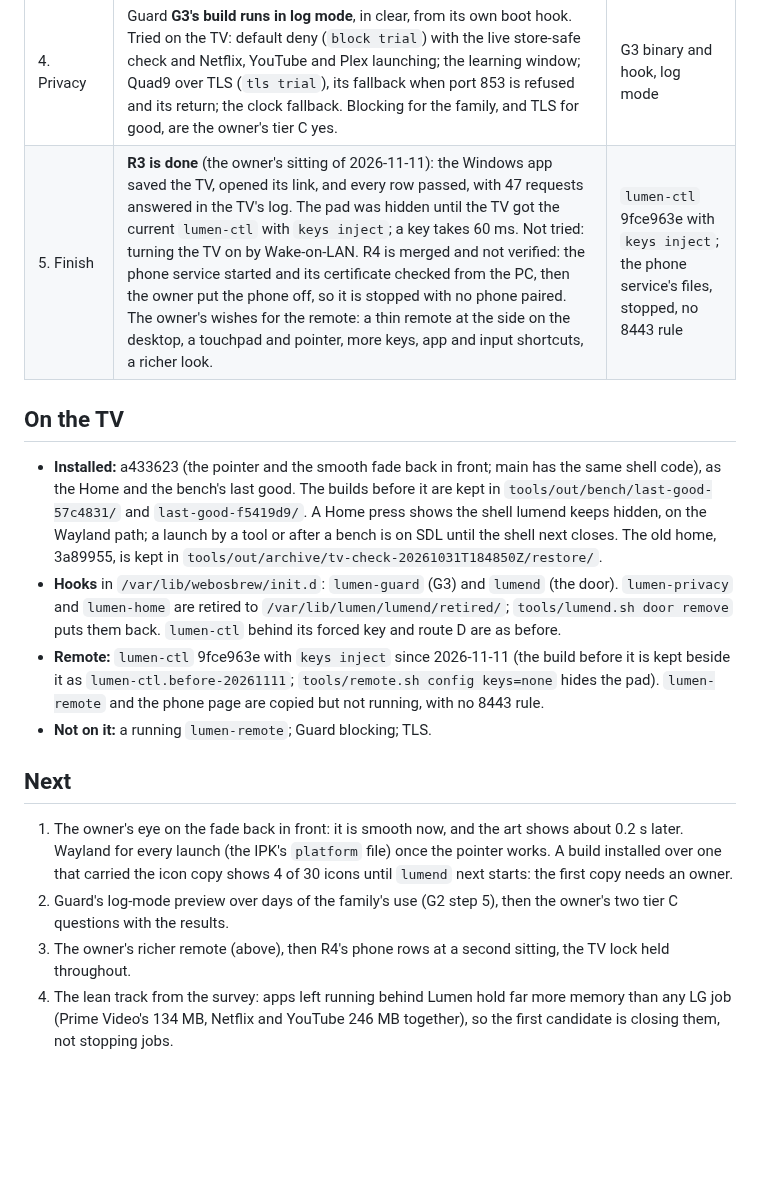
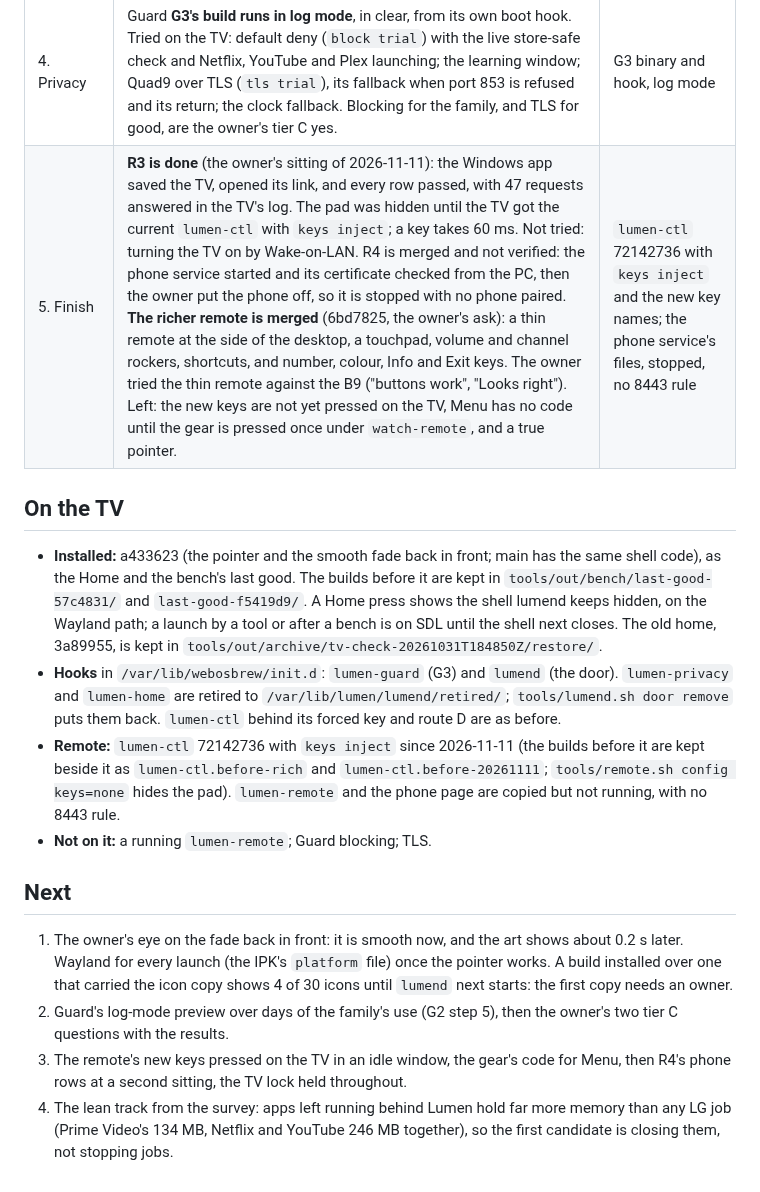
Before and after one commit to SunnySide007/lumen-webos, a Markdown page: docs/status.md, the part around the change. GitHub-like rendering; blank space fills up the shorter version.

Commit message:
docs: the richer remote is merged; what is left of it
Co-Authored-By: Claude Fable 5.2 <noreply@anthropic.com>

```diff
--- a/docs/status.md
+++ b/docs/status.md
@@ -22,7 +22,7 @@ which.
 | 2. Speed | **The Home press meets its target.** `lumend` keeps the shell hidden on the Wayland path from boot and after a close; a Home press then shows Lumen 194 to 229 ms after the key goes down with a 180 ms hold, which is 14 to 49 ms after its release (LG acts on the release), against 843 to 864 ms with the shell closed. `tools/tv.sh close` and `install` hold the keeper for two minutes. Left: the lean track, lifecycle version 2, and starting the shell sooner than 157 s after a boot. | `lumend` with six parts (`s1`, `senders` acr2, `lg-home`, `icons`, `modes`, `shell`), rebooted twice |
 | 3. Design | **The new home and the six design notes are merged** (9ef55e1 and a1d9a58, at 90a3880) past the gate with all 30 icons: home 17.04 ms, Pages 17.14 ms, Control Center 16.98 ms. The owner's first test with the real remote (2026-11-10): the pointer must select the tile under it; a click opened the focused tile. The fix, 57c4831, is merged (fd3d44e) past the gate with all 30 icons (home 17.02 ms, Pages 17.12 ms, Control Center 16.50 ms) and after the owner's own test ("Pointer is right"). The stutter on coming back in front has a bench pattern (`tools/bench.sh front`) and a baseline: 8 vsyncs skipped in the 0.7 s fade, slow frames of up to 74 ms, all submit time. The fix is merged at a433623: the fade waits for the window's focus and the gradient under it is a fill, which leaves 2 vsyncs skipped and at most one slow frame; the art shows 136 to 263 ms later for it. | a433623 installed as the Home and the bench's last good |
 | 4. Privacy | Guard **G3's build runs in log mode**, in clear, from its own boot hook. Tried on the TV: default deny (`block trial`) with the live store-safe check and Netflix, YouTube and Plex launching; the learning window; Quad9 over TLS (`tls trial`), its fallback when port 853 is refused and its return; the clock fallback. Blocking for the family, and TLS for good, are the owner's tier C yes. | G3 binary and hook, log mode |
-| 5. Finish | **R3 is done** (the owner's sitting of 2026-11-11): the Windows app saved the TV, opened its link, and every row passed, with 47 requests answered in the TV's log. The pad was hidden until the TV got the current `lumen-ctl` with `keys inject`; a key takes 60 ms. Not tried: turning the TV on by Wake-on-LAN. R4 is merged and not verified: the phone service started and its certificate checked from the PC, then the owner put the phone off, so it is stopped with no phone paired. The owner's wishes for the remote: a thin remote at the side on the desktop, a touchpad and pointer, more keys, app and input shortcuts, a richer look. | `lumen-ctl` 9fce963e with `keys inject`; the phone service's files, stopped, no 8443 rule |
+| 5. Finish | **R3 is done** (the owner's sitting of 2026-11-11): the Windows app saved the TV, opened its link, and every row passed, with 47 requests answered in the TV's log. The pad was hidden until the TV got the current `lumen-ctl` with `keys inject`; a key takes 60 ms. Not tried: turning the TV on by Wake-on-LAN. R4 is merged and not verified: the phone service started and its certificate checked from the PC, then the owner put the phone off, so it is stopped with no phone paired. **The richer remote is merged** (6bd7825, the owner's ask): a thin remote at the side of the desktop, a touchpad, volume and channel rockers, shortcuts, and number, colour, Info and Exit keys. The owner tried the thin remote against the B9 ("buttons work", "Looks right"). Left: the new keys are not yet pressed on the TV, Menu has no code until the gear is pressed once under `watch-remote`, and a true pointer. | `lumen-ctl` 72142736 with `keys inject` and the new key names; the phone service's files, stopped, no 8443 rule |
 
 ## On the TV
 
@@ -39,8 +39,9 @@ which.
   (the door). `lumen-privacy` and `lumen-home` are retired to
   `/var/lib/lumen/lumend/retired/`; `tools/lumend.sh door remove` puts
   them back. `lumen-ctl` behind its forced key and route D are as before.
-* **Remote:** `lumen-ctl` 9fce963e with `keys inject` since 2026-11-11
-  (the build before it is kept beside it as `lumen-ctl.before-20261111`;
+* **Remote:** `lumen-ctl` 72142736 with `keys inject` since 2026-11-11
+  (the builds before it are kept beside it as `lumen-ctl.before-rich` and
+  `lumen-ctl.before-20261111`;
   `tools/remote.sh config keys=none` hides the pad). `lumen-remote` and the
   phone page are copied but not running, with no 8443 rule.
 * **Not on it:** a running `lumen-remote`; Guard blocking; TLS.
@@ -54,8 +55,9 @@ which.
    icons until `lumend` next starts: the first copy needs an owner.
 2. Guard's log-mode preview over days of the family's use (G2 step 5),
    then the owner's two tier C questions with the results.
-3. The owner's richer remote (above), then R4's phone rows at a second
-   sitting, the TV lock held throughout.
+3. The remote's new keys pressed on the TV in an idle window, the gear's
+   code for Menu, then R4's phone rows at a second sitting, the TV lock
+   held throughout.
 4. The lean track from the survey: apps left running behind Lumen hold far
    more memory than any LG job (Prime Video's 134 MB, Netflix and YouTube
    246 MB together), so the first candidate is closing them, not stopping
```
